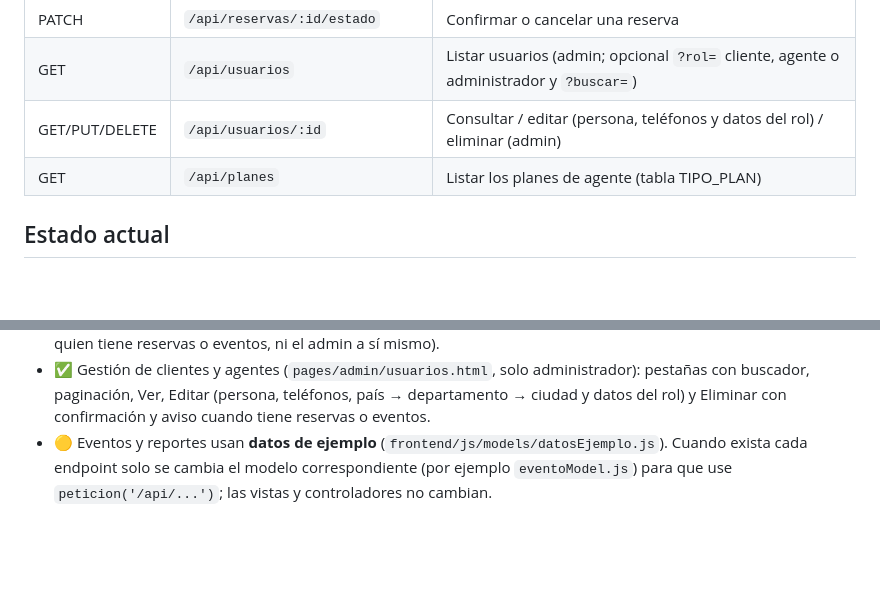
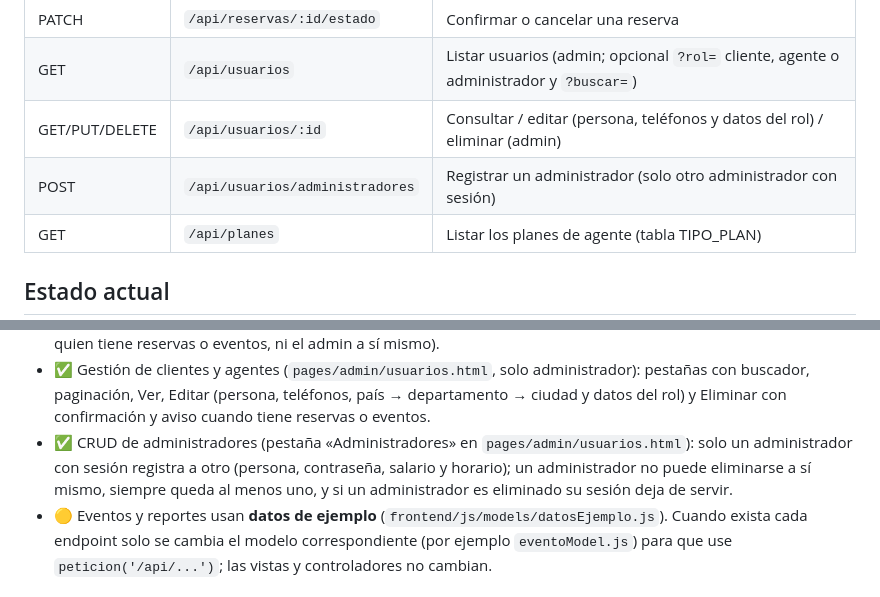
Before and after one commit to sergix4/EventNova, a Markdown page: README.md, 2 parts joined by grey strips. GitHub-like rendering; blank space fills up the shorter version.

Commit message:
docs(readme): CRUD de administradores

```diff
--- a/README.md
+++ b/README.md
@@ -159,6 +159,7 @@ el mismo servidor entrega las páginas HTML y responde la API.
 | PATCH          | `/api/reservas/:id/estado`        | Confirmar o cancelar una reserva                                      |
 | GET            | `/api/usuarios`                   | Listar usuarios (admin; opcional `?rol=` cliente, agente o administrador y `?buscar=`) |
 | GET/PUT/DELETE | `/api/usuarios/:id`               | Consultar / editar (persona, teléfonos y datos del rol) / eliminar (admin) |
+| POST           | `/api/usuarios/administradores`   | Registrar un administrador (solo otro administrador con sesión) |
 | GET            | `/api/planes`                     | Listar los planes de agente (tabla TIPO_PLAN) |
 
 ## Estado actual
@@ -179,6 +180,7 @@ el mismo servidor entrega las páginas HTML y responde la API.
 - ✅ Datos de demostración (`npm run db:demo`, `backend/database/seed_demo.js`): clientes, agentes, eventos y reservas en todos los estados (con causas de cancelación) para probar los reportes y la sustentación.
 - ✅ API de usuarios (`/api/usuarios`, solo administrador): listado por rol con búsqueda, consulta, edición en transacción (persona, teléfonos y datos de cliente/agente/administrador) y eliminación protegida (no se borra a quien tiene reservas o eventos, ni el admin a sí mismo).
 - ✅ Gestión de clientes y agentes (`pages/admin/usuarios.html`, solo administrador): pestañas con buscador, paginación, Ver, Editar (persona, teléfonos, país → departamento → ciudad y datos del rol) y Eliminar con confirmación y aviso cuando tiene reservas o eventos.
+- ✅ CRUD de administradores (pestaña «Administradores» en `pages/admin/usuarios.html`): solo un administrador con sesión registra a otro (persona, contraseña, salario y horario); un administrador no puede eliminarse a sí mismo, siempre queda al menos uno, y si un administrador es eliminado su sesión deja de servir.
 - 🟡 Eventos y reportes usan **datos de ejemplo** (`frontend/js/models/datosEjemplo.js`).
   Cuando exista cada endpoint solo se cambia el modelo correspondiente
   (por ejemplo `eventoModel.js`) para que use `peticion('/api/...')`; las vistas y
```
